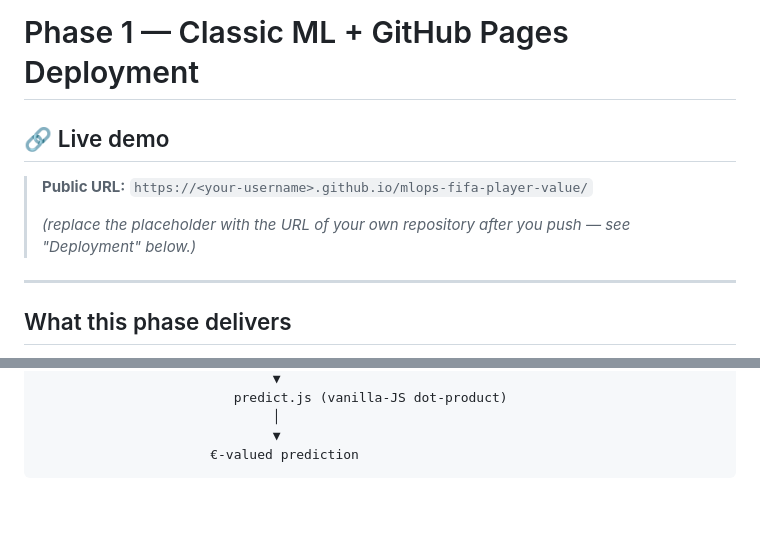
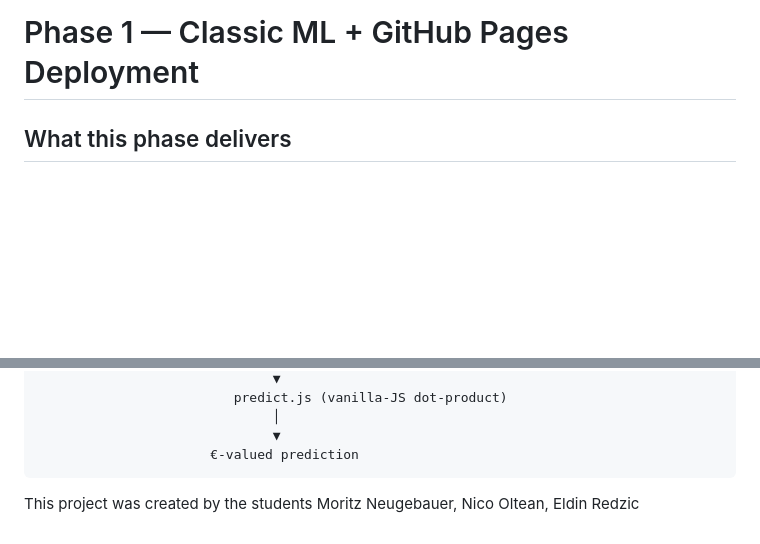
Before and after one commit to Neugebauer8/MLOps_Neugebauer_Oltean_Redzic, a Markdown page: README.md, 2 parts joined by grey strips. Drawn GitHub-style; blank space fills up the shorter version.

````diff
--- a/README.md
+++ b/README.md
@@ -1,12 +1,4 @@
 # Phase 1 — Classic ML + GitHub Pages Deployment
-
-## 🔗 Live demo
-
-> **Public URL:** `https://<your-username>.github.io/mlops-fifa-player-value/`
->
-> *(replace the placeholder with the URL of your own repository after you push — see "Deployment" below.)*
-
----
 
 ## What this phase delivers
 
@@ -144,3 +136,6 @@ player_stats.csv
                               ▼
                       €-valued prediction
 ```
+
+
+This project was created by the students Moritz Neugebauer, Nico Oltean, Eldin Redzic
````
